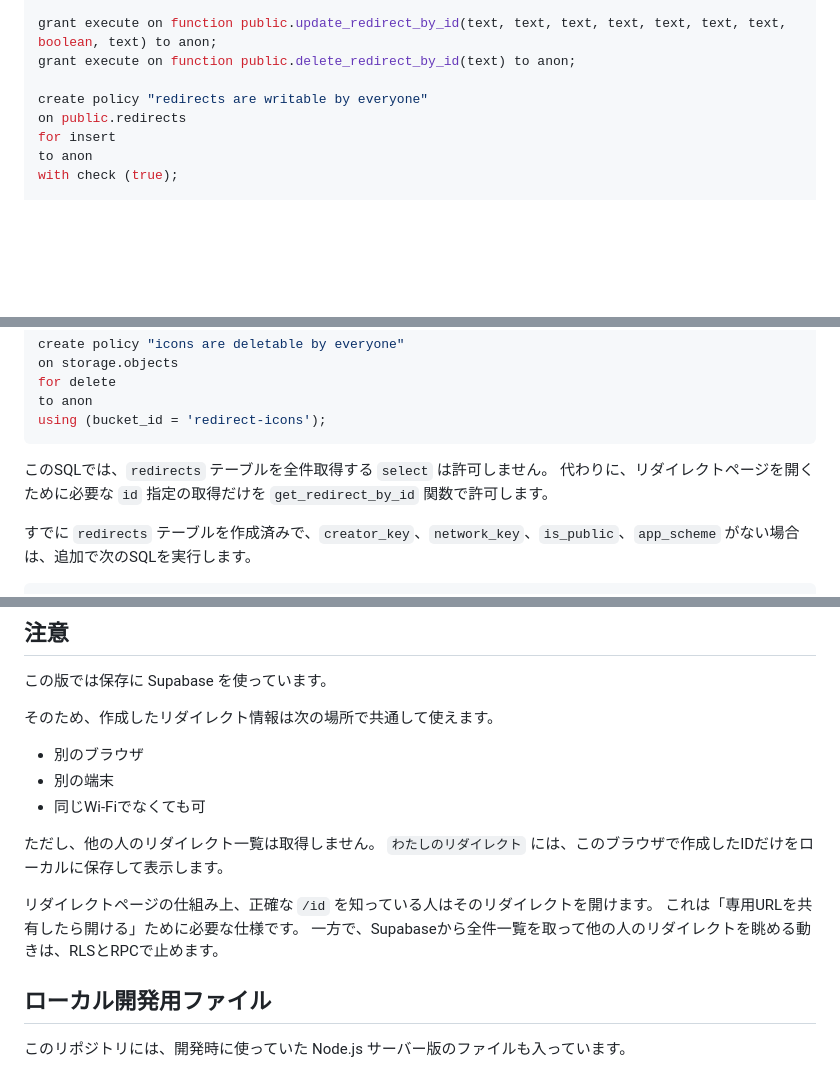
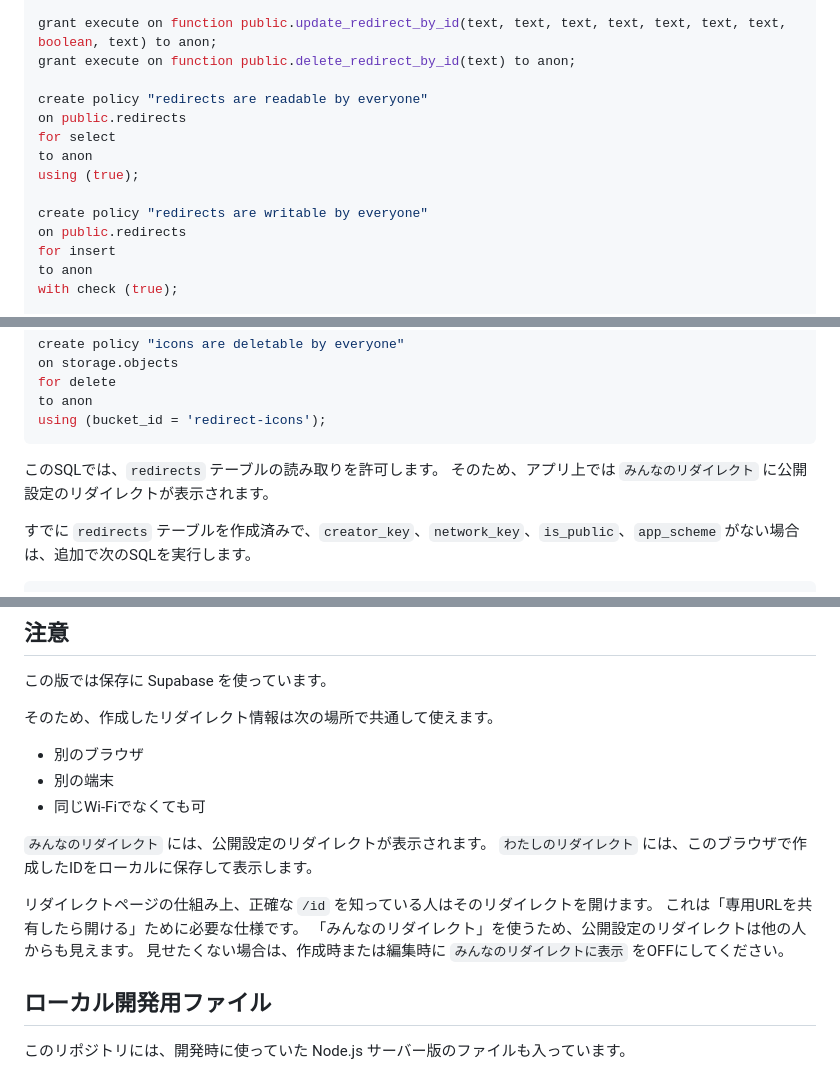
Before and after one commit to Hukkana/app-redirect-web, a Markdown page: README.md, 3 parts joined by grey strips. Drawn GitHub-style; blank space fills up the shorter version.

````diff
--- a/README.md
+++ b/README.md
@@ -170,6 +170,12 @@ $$;
 grant execute on function public.update_redirect_by_id(text, text, text, text, text, text, text, boolean, text) to anon;
 grant execute on function public.delete_redirect_by_id(text) to anon;
 
+create policy "redirects are readable by everyone"
+on public.redirects
+for select
+to anon
+using (true);
+
 create policy "redirects are writable by everyone"
 on public.redirects
 for insert
@@ -202,8 +208,8 @@ to anon
 using (bucket_id = 'redirect-icons');
 ```
 
-このSQLでは、`redirects` テーブルを全件取得する `select` は許可しません。
-代わりに、リダイレクトページを開くために必要な `id` 指定の取得だけを `get_redirect_by_id` 関数で許可します。
+このSQLでは、`redirects` テーブルの読み取りを許可します。
+そのため、アプリ上では `みんなのリダイレクト` に公開設定のリダイレクトが表示されます。
 
 すでに `redirects` テーブルを作成済みで、`creator_key`、`network_key`、`is_public`、`app_scheme` がない場合は、追加で次のSQLを実行します。
 
@@ -287,12 +293,13 @@ iPhone Safariでは、自動リダイレクトからのURL Scheme起動や、Jav
 - 別の端末
 - 同じWi-Fiでなくても可
 
-ただし、他の人のリダイレクト一覧は取得しません。
-`わたしのリダイレクト` には、このブラウザで作成したIDだけをローカルに保存して表示します。
+`みんなのリダイレクト` には、公開設定のリダイレクトが表示されます。
+`わたしのリダイレクト` には、このブラウザで作成したIDをローカルに保存して表示します。
 
 リダイレクトページの仕組み上、正確な `/id` を知っている人はそのリダイレクトを開けます。
 これは「専用URLを共有したら開ける」ために必要な仕様です。
-一方で、Supabaseから全件一覧を取って他の人のリダイレクトを眺める動きは、RLSとRPCで止めます。
+「みんなのリダイレクト」を使うため、公開設定のリダイレクトは他の人からも見えます。
+見せたくない場合は、作成時または編集時に `みんなのリダイレクトに表示` をOFFにしてください。
 
 ## ローカル開発用ファイル
 
````
Also changed, not shown: other parts of README.md (+1 -1 lines).
